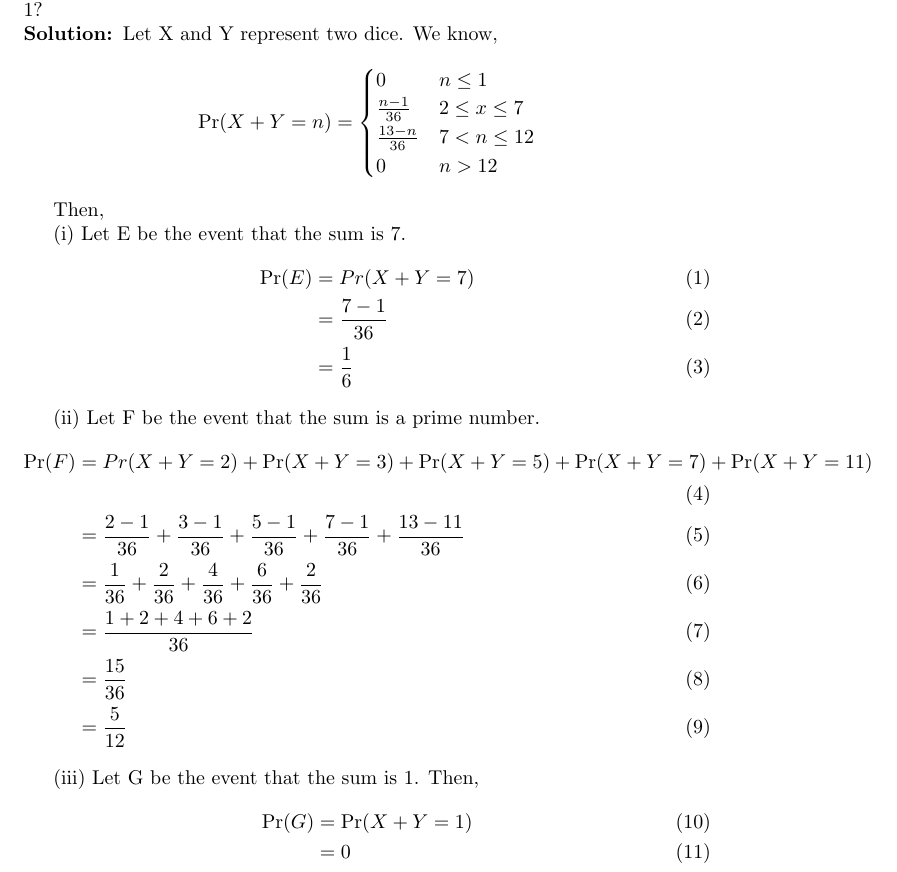
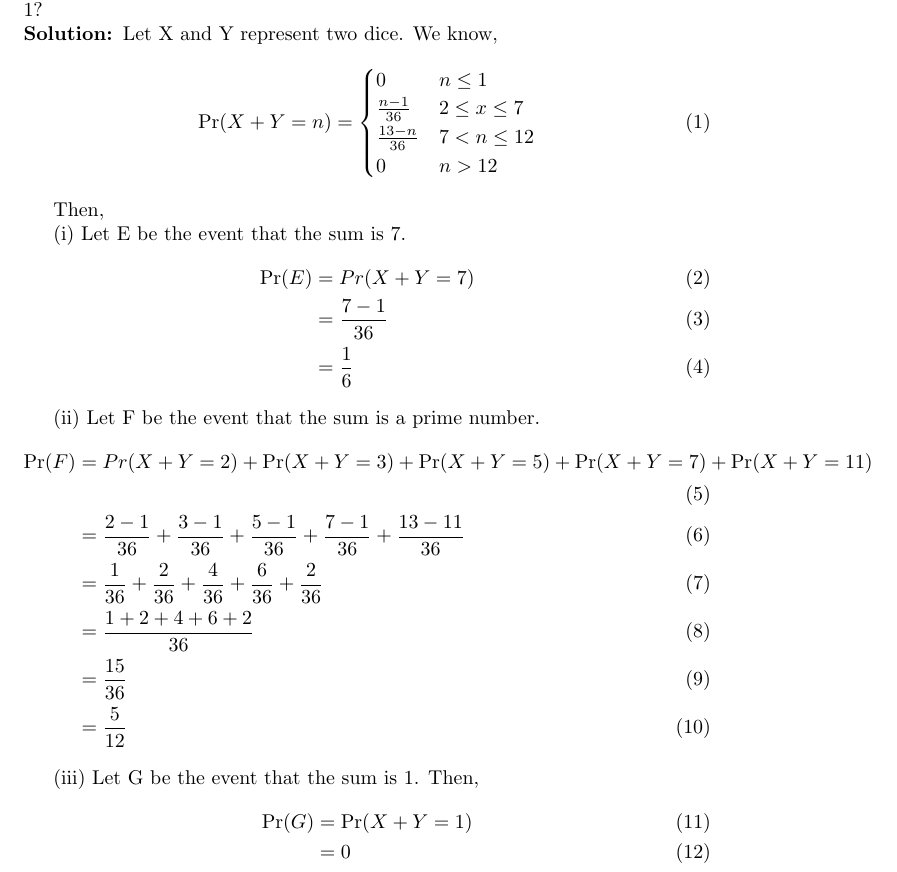
Before and after one commit to rusna2004/probability2, a LaTeX document (20/q20.tex): part of the page, cut so that both start at the same text. Compiled offline with pdfLaTeX.

Commit message:
Add files via upload

```diff
--- a/20/q20.tex
+++ b/20/q20.tex
@@ -69,7 +69,7 @@
 20. Two dice are thrown simultaneously. What is the probability that the sum of the numbers appearing on the dice is (\romannumeral1) 7? (\romannumeral2) a prime number? (\romannumeral3) 1?
 
 \solution Let X and Y represent two dice. We know,
-\[
+\begin{align}
 \Pr(X+Y=n) =
 \begin{cases}
 0 &  n \leq{1} \\
```
Also changed, not shown: 20/q20.pdf, 20/q20.tex (2 more changed lines), 1 other file.
